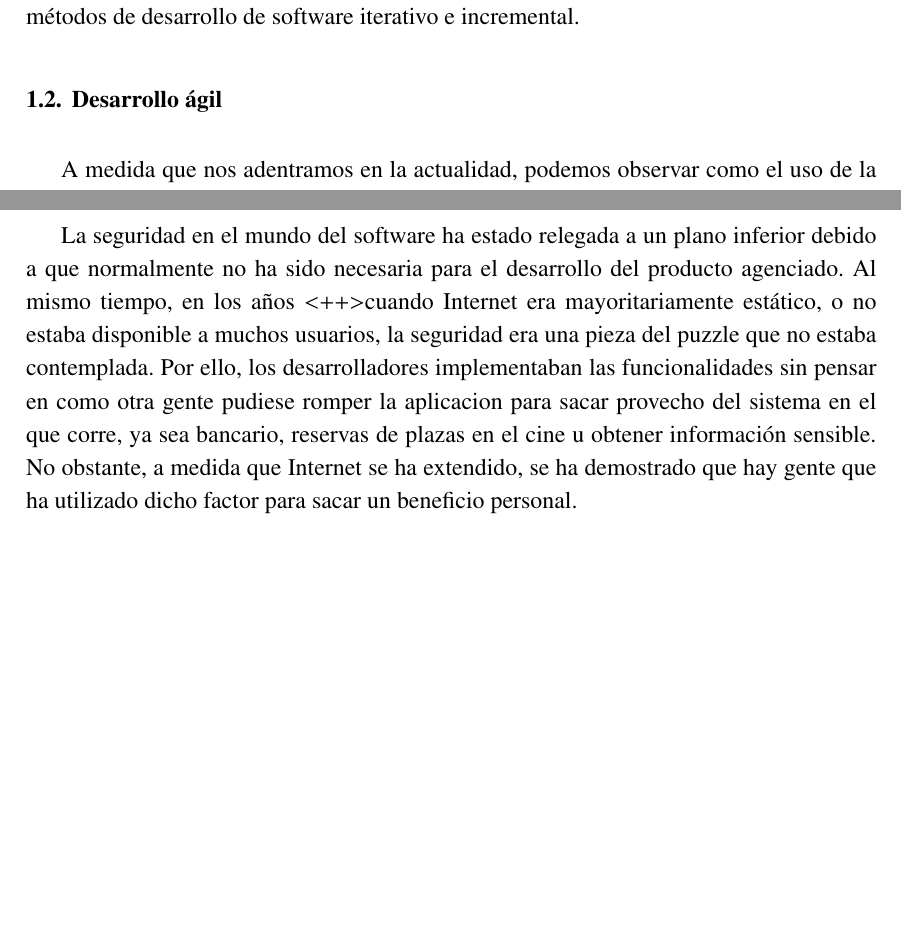
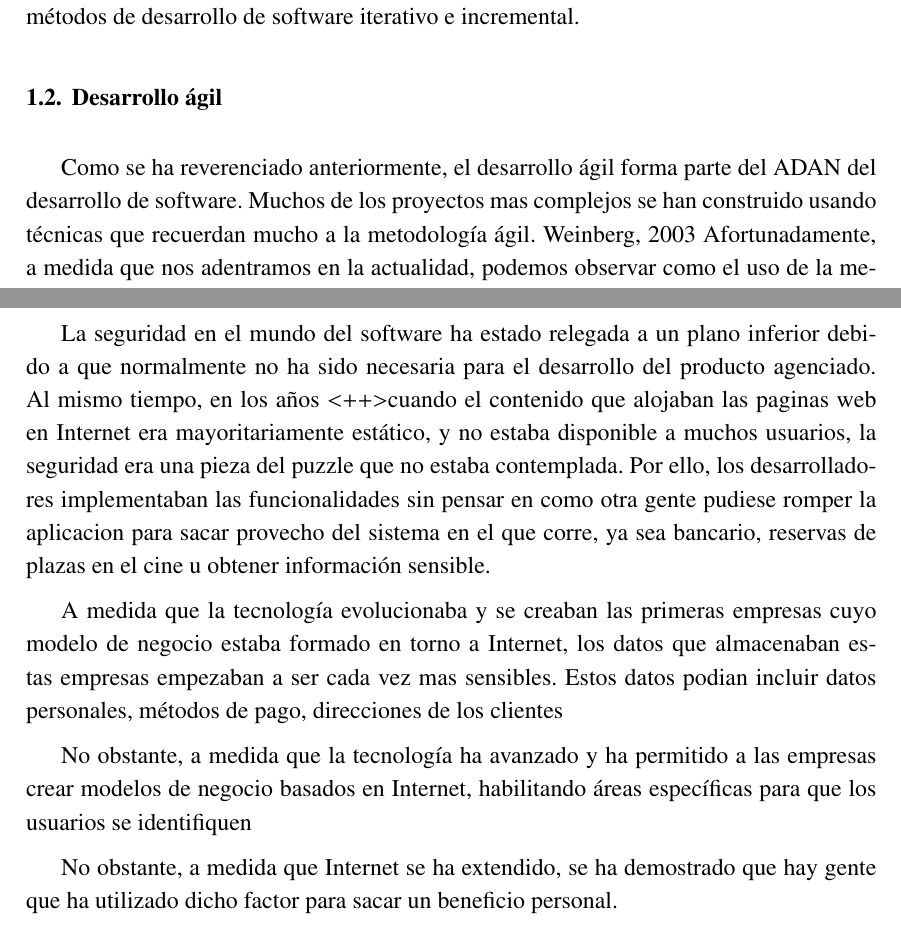
Before and after one commit to SergioRosello/UNED-TFM, a LaTeX document (src/TFM-SergioRosello.tex): two parts of pages 16 and 22 of 25, joined at a grey line, cut so that both start at the same text, the shorter picture padded with empty space. Compiled offline with pdfLaTeX.

Commit message:
Some fixes

```diff
--- a/src/TFM-SergioRosello.tex
+++ b/src/TFM-SergioRosello.tex
@@ -300,8 +300,10 @@ En ese momento se forma la alianza ágil (agile alliance), cuya función es prom
 
 \section{Desarrollo ágil}
 
-A medida que nos adentramos en la actualidad, podemos observar como el uso de la metodología ágil aumenta en popularidad \cite{Hoda2018}.
-Actualmente, el 95\% de las empresas dicen desarrollar software siguiendo la metodología ágil. \cite{stateofagile}
+Como se ha reverenciado anteriormente, el desarrollo ágil forma parte del ADAN del desarrollo de software.
+Muchos de los proyectos mas complejos se han construido usando técnicas que recuerdan mucho a la metodología ágil. \cite{GW-PM}
+Afortunadamente, a medida que nos adentramos en la actualidad, podemos observar como el uso de la metodología ágil aumenta en popularidad \cite{Hoyada}.
+A día de hoy, el 95\% de las empresas dicen desarrollar software siguiendo la metodología ágil. \cite{stateofagile}
 
 \subsection{Que es el desarrollo ágil}
 
@@ -459,8 +459,14 @@ La tarea de un sistema de integración continua es la de refutar dicha suposici
 \subsection{La seguridad en el desarrollo clásico}
 
 La seguridad en el mundo del software ha estado relegada a un plano inferior debido a que normalmente no ha sido necesaria para el desarrollo del producto agenciado.
-Al mismo tiempo, en los años <++> cuando Internet era mayoritariamente estático, o no estaba disponible a muchos usuarios, la seguridad era una pieza del puzzle que no estaba contemplada.
+Al mismo tiempo, en los años <++> cuando el contenido que alojaban las paginas web en Internet era mayoritariamente estático, y no estaba disponible a muchos usuarios, la seguridad era una pieza del puzzle que no estaba contemplada.
 Por ello, los desarrolladores implementaban las funcionalidades sin pensar en como otra gente pudiese romper la aplicacion para sacar provecho del sistema en el que corre, ya sea bancario, reservas de plazas en el cine u obtener información sensible.
+
+A medida que la tecnología evolucionaba y se creaban las primeras empresas cuyo modelo de negocio estaba formado en torno a Internet, los datos que almacenaban estas empresas empezaban a ser cada vez mas sensibles.
+Estos datos podian incluir datos personales, métodos de pago, direcciones de los clientes
+
+No obstante, a medida que la tecnología ha avanzado y ha permitido a las empresas crear modelos de negocio basados en Internet, habilitando áreas específicas para que los usuarios se identifiquen
+
 No obstante, a medida que Internet se ha extendido, se ha demostrado que hay gente que ha utilizado dicho factor para sacar un beneficio personal.
 
 %TODO: Exponer caras de la seguridad
```
Also changed, not shown: src/TFM-SergioRosello.tex (6 more changed lines).
